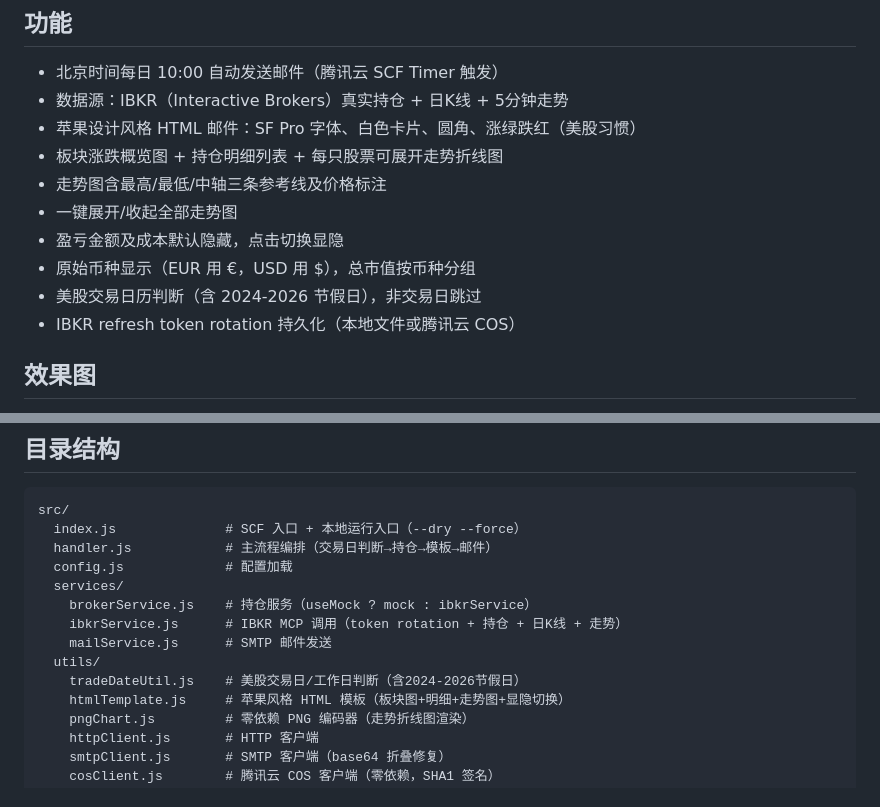
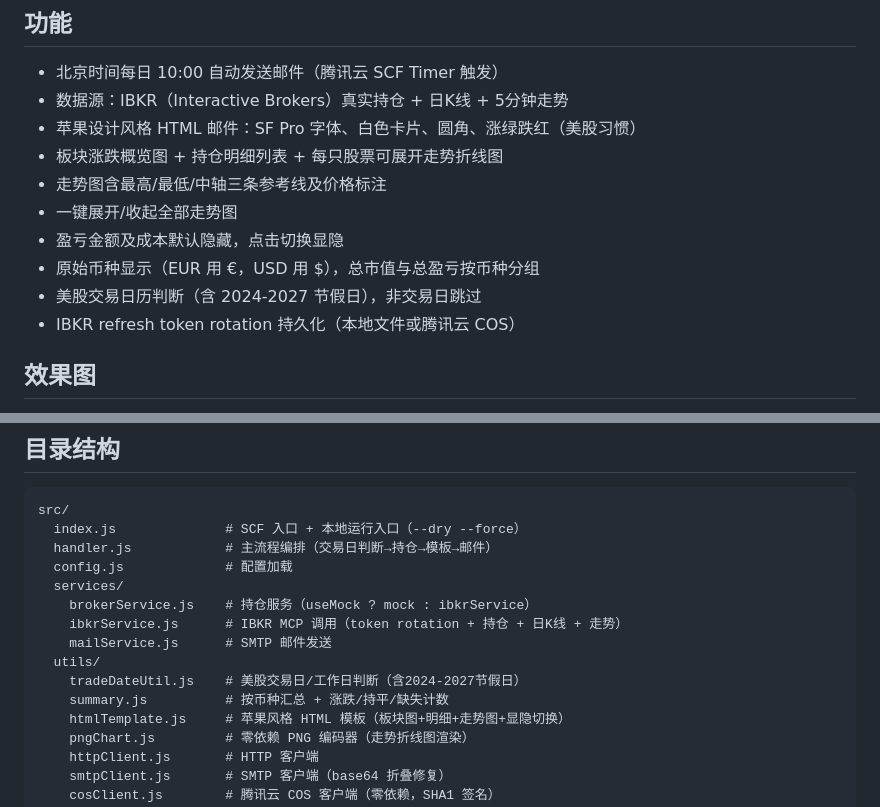
Before and after one commit to longyunBegin/portfolio-brief-bot, a Markdown page: README.md, 2 parts joined by grey strips. GitHub-like rendering.

Commit message:
docs: README 更新日志 2026-10-09（数据准确性修复）

```diff
--- a/README.md
+++ b/README.md
@@ -13,8 +13,8 @@
 - 走势图含最高/最低/中轴三条参考线及价格标注
 - 一键展开/收起全部走势图
 - 盈亏金额及成本默认隐藏，点击切换显隐
-- 原始币种显示（EUR 用 €，USD 用 $），总市值按币种分组
-- 美股交易日历判断（含 2024-2026 节假日），非交易日跳过
+- 原始币种显示（EUR 用 €，USD 用 $），总市值与总盈亏按币种分组
+- 美股交易日历判断（含 2024-2027 节假日），非交易日跳过
 - IBKR refresh token rotation 持久化（本地文件或腾讯云 COS）
 
 ## 效果图
@@ -43,7 +43,8 @@ src/
     ibkrService.js      # IBKR MCP 调用（token rotation + 持仓 + 日K线 + 走势）
     mailService.js      # SMTP 邮件发送
   utils/
-    tradeDateUtil.js    # 美股交易日/工作日判断（含2024-2026节假日）
+    tradeDateUtil.js    # 美股交易日/工作日判断（含2024-2027节假日）
+    summary.js          # 按币种汇总 + 涨跌/持平/缺失计数
     htmlTemplate.js     # 苹果风格 HTML 模板（板块图+明细+走势图+显隐切换）
     pngChart.js         # 零依赖 PNG 编码器（走势折线图渲染）
     httpClient.js       # HTTP 客户端
```
Also changed, not shown: other parts of README.md (+13 -0 lines).
